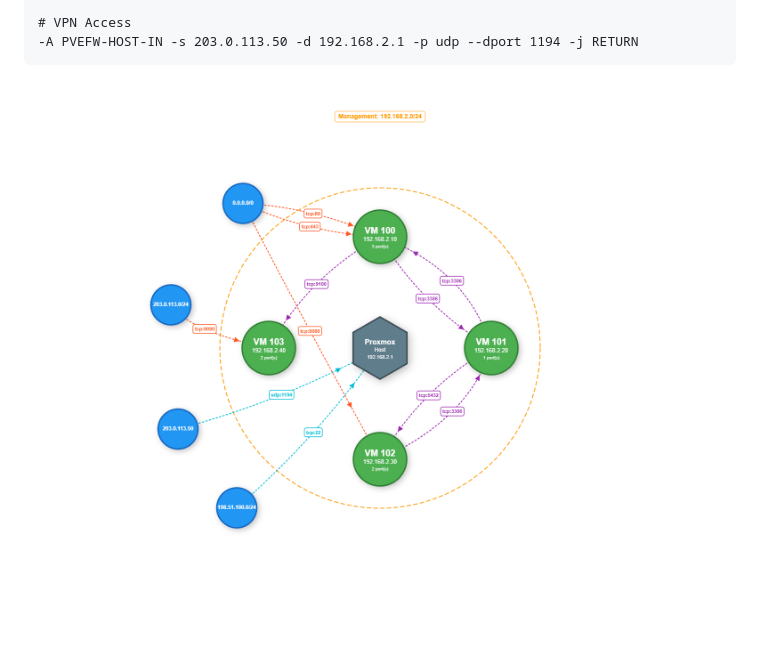
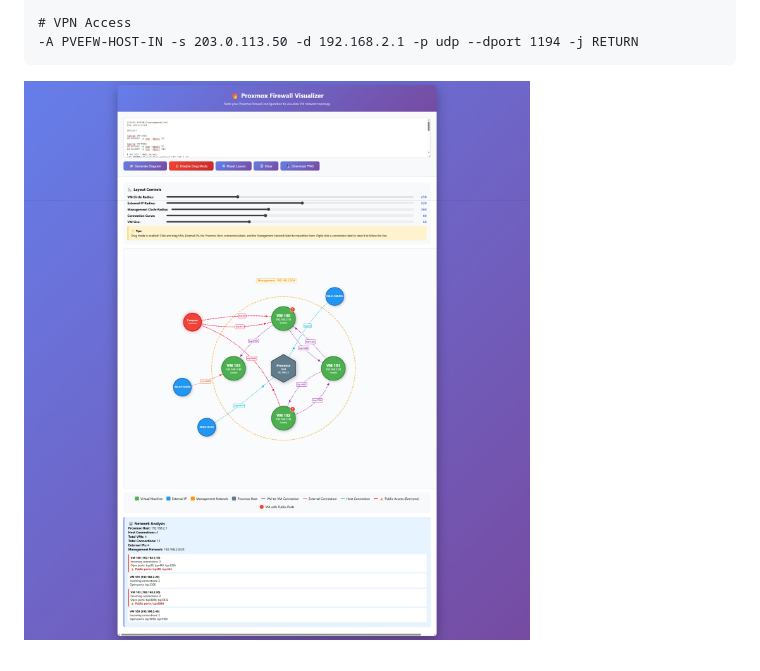
Before and after one commit to Timon-Schneider/proxmox-firewall-visualizer, a Markdown page: README.md, the part around the change. GitHub-like rendering; pictures changed too: Bildschirmfoto_7-11-2025_165317_.jpeg (added), proxmox-network-diagram.png (deleted).

````diff
--- a/README.md
+++ b/README.md
@@ -77,4 +77,4 @@ add PVEFW-0-management-v4 192.168.2.0/24
 -A PVEFW-HOST-IN -s 203.0.113.50 -d 192.168.2.1 -p udp --dport 1194 -j RETURN
 ```
 
-![Example Diagram](proxmox-network-diagram.png)
+![Example Diagram](Bildschirmfoto_7-11-2025_165317_.jpeg)
````
Also changed, not shown: 1 other file.
